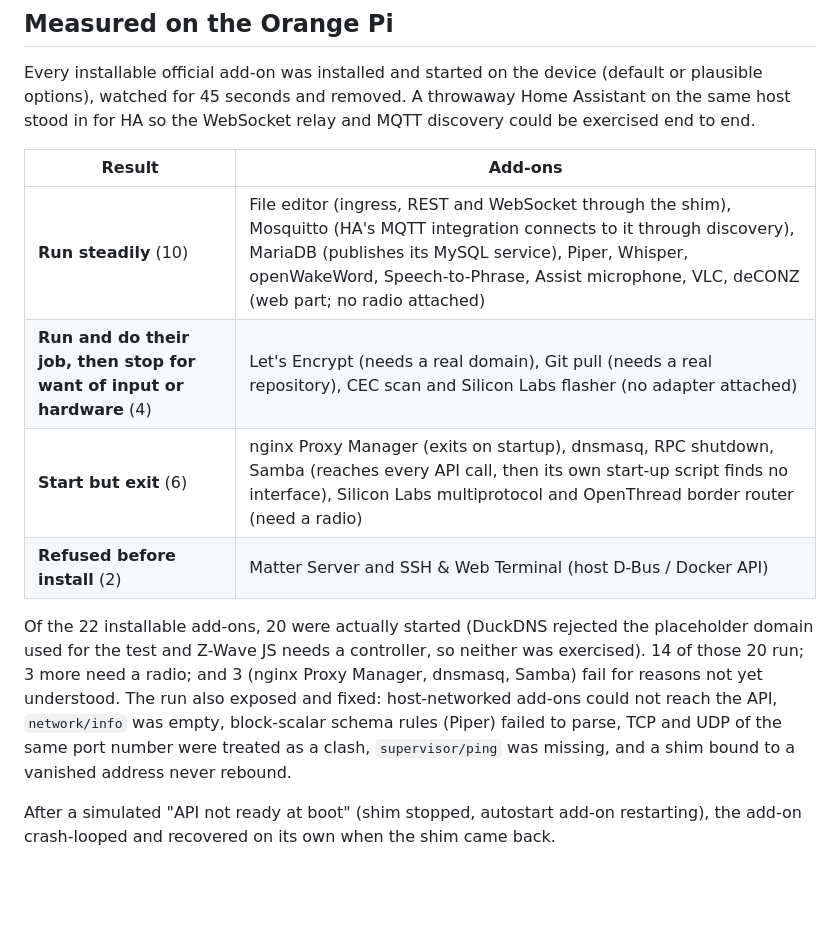
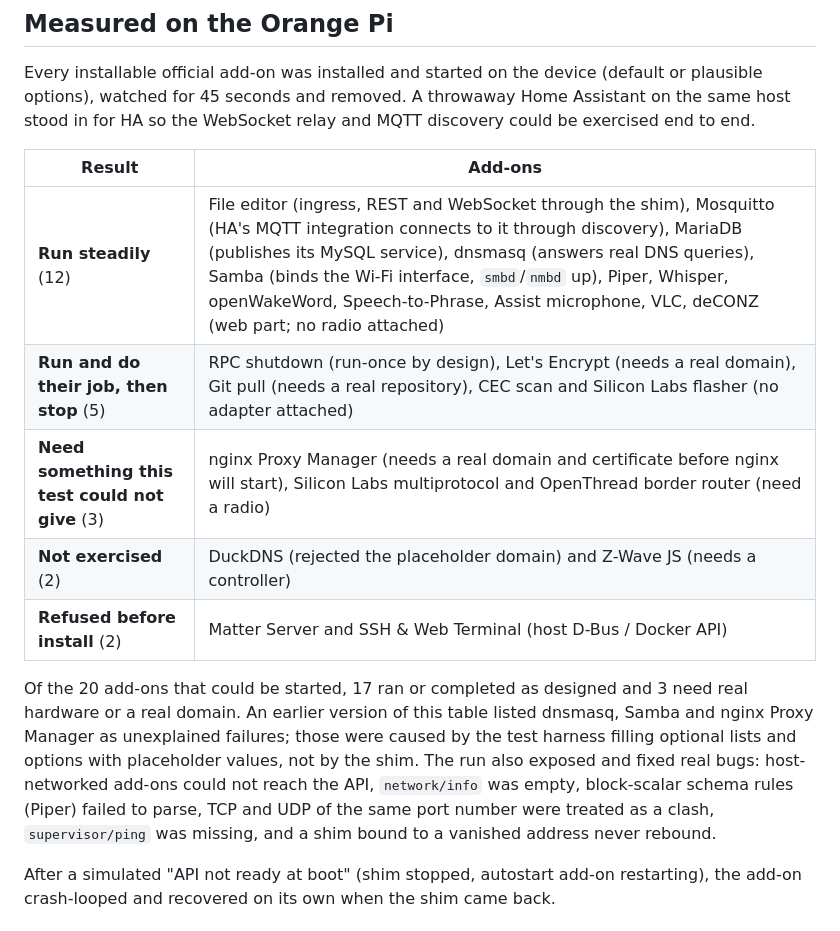
Before and after one commit to JerrettDavis/orangepi4pro-homeassistant, a Markdown page: docs/native-apps/ADDONS.md, the part around the change. GitHub-like rendering; blank space fills up the shorter version.

Commit message:
docs: correct measured add-on results (dnsmasq and Samba run; earlier failures were test-harness artifacts)

```diff
--- a/docs/native-apps/ADDONS.md
+++ b/docs/native-apps/ADDONS.md
@@ -30,16 +30,18 @@ discovery could be exercised end to end.
 
 | Result | Add-ons |
 |---|---|
-| **Run steadily** (10) | File editor (ingress, REST and WebSocket through the shim), Mosquitto (HA's MQTT integration connects to it through discovery), MariaDB (publishes its MySQL service), Piper, Whisper, openWakeWord, Speech-to-Phrase, Assist microphone, VLC, deCONZ (web part; no radio attached) |
-| **Run and do their job, then stop for want of input or hardware** (4) | Let's Encrypt (needs a real domain), Git pull (needs a real repository), CEC scan and Silicon Labs flasher (no adapter attached) |
-| **Start but exit** (6) | nginx Proxy Manager (exits on startup), dnsmasq, RPC shutdown, Samba (reaches every API call, then its own start-up script finds no interface), Silicon Labs multiprotocol and OpenThread border router (need a radio) |
+| **Run steadily** (12) | File editor (ingress, REST and WebSocket through the shim), Mosquitto (HA's MQTT integration connects to it through discovery), MariaDB (publishes its MySQL service), dnsmasq (answers real DNS queries), Samba (binds the Wi-Fi interface, `smbd`/`nmbd` up), Piper, Whisper, openWakeWord, Speech-to-Phrase, Assist microphone, VLC, deCONZ (web part; no radio attached) |
+| **Run and do their job, then stop** (5) | RPC shutdown (run-once by design), Let's Encrypt (needs a real domain), Git pull (needs a real repository), CEC scan and Silicon Labs flasher (no adapter attached) |
+| **Need something this test could not give** (3) | nginx Proxy Manager (needs a real domain and certificate before nginx will start), Silicon Labs multiprotocol and OpenThread border router (need a radio) |
+| **Not exercised** (2) | DuckDNS (rejected the placeholder domain) and Z-Wave JS (needs a controller) |
 | **Refused before install** (2) | Matter Server and SSH & Web Terminal (host D-Bus / Docker API) |
 
-Of the 22 installable add-ons, 20 were actually started (DuckDNS rejected the placeholder domain used for the test and
-Z-Wave JS needs a controller, so neither was exercised). 14 of those 20 run; 3 more need a radio; and 3 (nginx Proxy
-Manager, dnsmasq, Samba) fail for reasons not yet understood. The run also exposed and fixed: host-networked add-ons could not
-reach the API, `network/info` was empty, block-scalar schema rules (Piper) failed to parse, TCP and UDP of the same
-port number were treated as a clash, `supervisor/ping` was missing, and a shim bound to a vanished address never rebound.
+Of the 20 add-ons that could be started, 17 ran or completed as designed and 3 need real hardware or a real domain.
+An earlier version of this table listed dnsmasq, Samba and nginx Proxy Manager as unexplained failures; those were
+caused by the test harness filling optional lists and options with placeholder values, not by the shim. The run also
+exposed and fixed real bugs: host-networked add-ons could not reach the API, `network/info` was empty, block-scalar
+schema rules (Piper) failed to parse, TCP and UDP of the same port number were treated as a clash, `supervisor/ping`
+was missing, and a shim bound to a vanished address never rebound.
 
 After a simulated "API not ready at boot" (shim stopped, autostart add-on restarting), the add-on crash-looped and
 recovered on its own when the shim came back.
```
